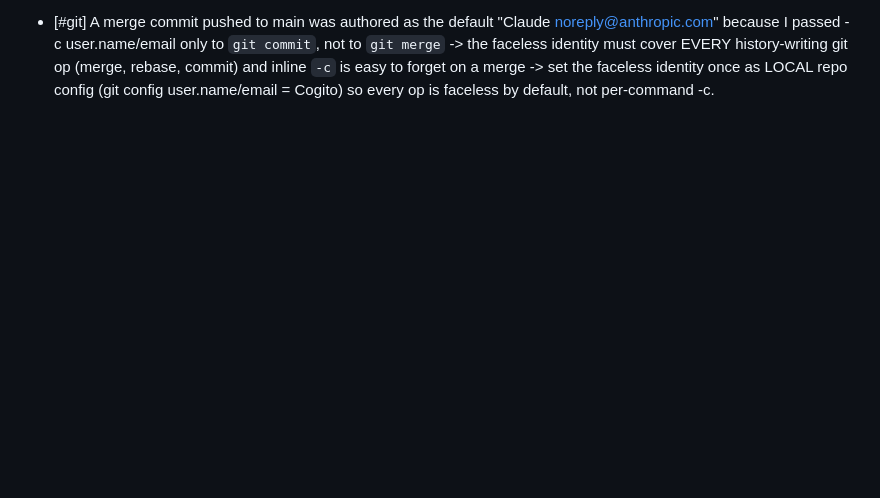
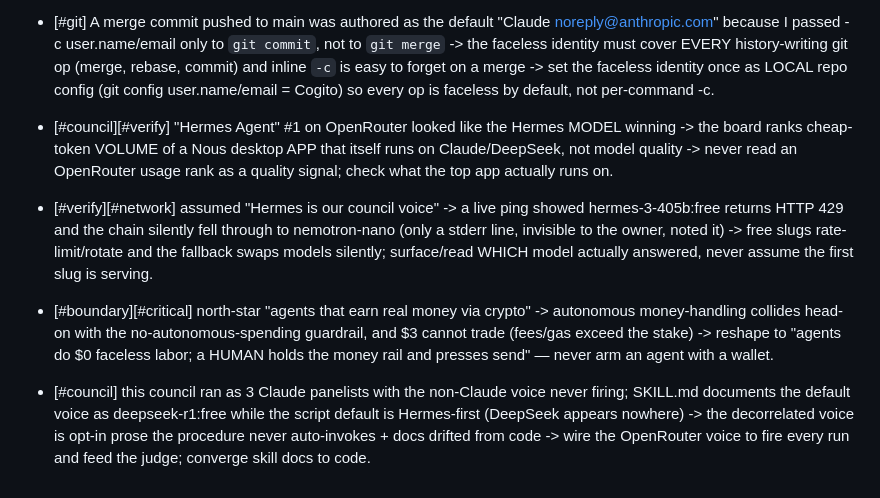
Before and after one commit to COGITO-SUM-cloude/COGITO, a Markdown page: skills/cogito-protocol/LESSONS.md, the part around the change. Drawn GitHub-style; blank space fills up the shorter version.

Commit message:
cogito: auto-save brain [stop-hook]

```diff
--- a/skills/cogito-protocol/LESSONS.md
+++ b/skills/cogito-protocol/LESSONS.md
@@ -89,3 +89,7 @@ is relearning its scars every session.
 - [#verify][#process] Mastery write-back silently no-op'd: I parsed the model's verdict as split()[0], but the (correct) free-model answer was verbose ("Got it — ... MASTERED"), so the first token wasn't the verdict -> a strict first-token parse of an LLM classification is brittle; free models wrap the answer in prose even when told "one word only" -> parse LLM verdicts by SCANNING for the expected token(s) in priority order (negative/skip first, e.g. NOTYET before MASTERED), never by position, and test the parser against a REAL model reply, not an idealized one.
 - [#eyes][#verify] Auto-framing a freshly-loaded SKINNED glTF via Box3().setFromObject(model) put the model off-screen (the model rendered fine WITHOUT the framing math) — skinned/bind-pose bounds aren't valid right after load, so the derived center was bad/NaN and the reposition lost the model -> bounding-box framing of a rigged glTF in the load callback is unreliable -> don't Box3-frame a skinned model on load; use a known camera or fixed transform, and confirm the model renders bare BEFORE adding "helpful" framing math.
 - [#git] A merge commit pushed to main was authored as the default "Claude <noreply@anthropic.com>" because I passed -c user.name/email only to `git commit`, not to `git merge` -> the faceless identity must cover EVERY history-writing git op (merge, rebase, commit) and inline `-c` is easy to forget on a merge -> set the faceless identity once as LOCAL repo config (git config user.name/email = Cogito) so every op is faceless by default, not per-command -c.
+- [#council][#verify] "Hermes Agent" #1 on OpenRouter looked like the Hermes MODEL winning -> the board ranks cheap-token VOLUME of a Nous desktop APP that itself runs on Claude/DeepSeek, not model quality -> never read an OpenRouter usage rank as a quality signal; check what the top app actually runs on.
+- [#verify][#network] assumed "Hermes is our council voice" -> a live ping showed hermes-3-405b:free returns HTTP 429 and the chain silently fell through to nemotron-nano (only a stderr line, invisible to the owner, noted it) -> free slugs rate-limit/rotate and the fallback swaps models silently; surface/read WHICH model actually answered, never assume the first slug is serving.
+- [#boundary][#critical] north-star "agents that earn real money via crypto" -> autonomous money-handling collides head-on with the no-autonomous-spending guardrail, and $3 cannot trade (fees/gas exceed the stake) -> reshape to "agents do $0 faceless labor; a HUMAN holds the money rail and presses send" — never arm an agent with a wallet.
+- [#council] this council ran as 3 Claude panelists with the non-Claude voice never firing; SKILL.md documents the default voice as deepseek-r1:free while the script default is Hermes-first (DeepSeek appears nowhere) -> the decorrelated voice is opt-in prose the procedure never auto-invokes + docs drifted from code -> wire the OpenRouter voice to fire every run and feed the judge; converge skill docs to code.
```
